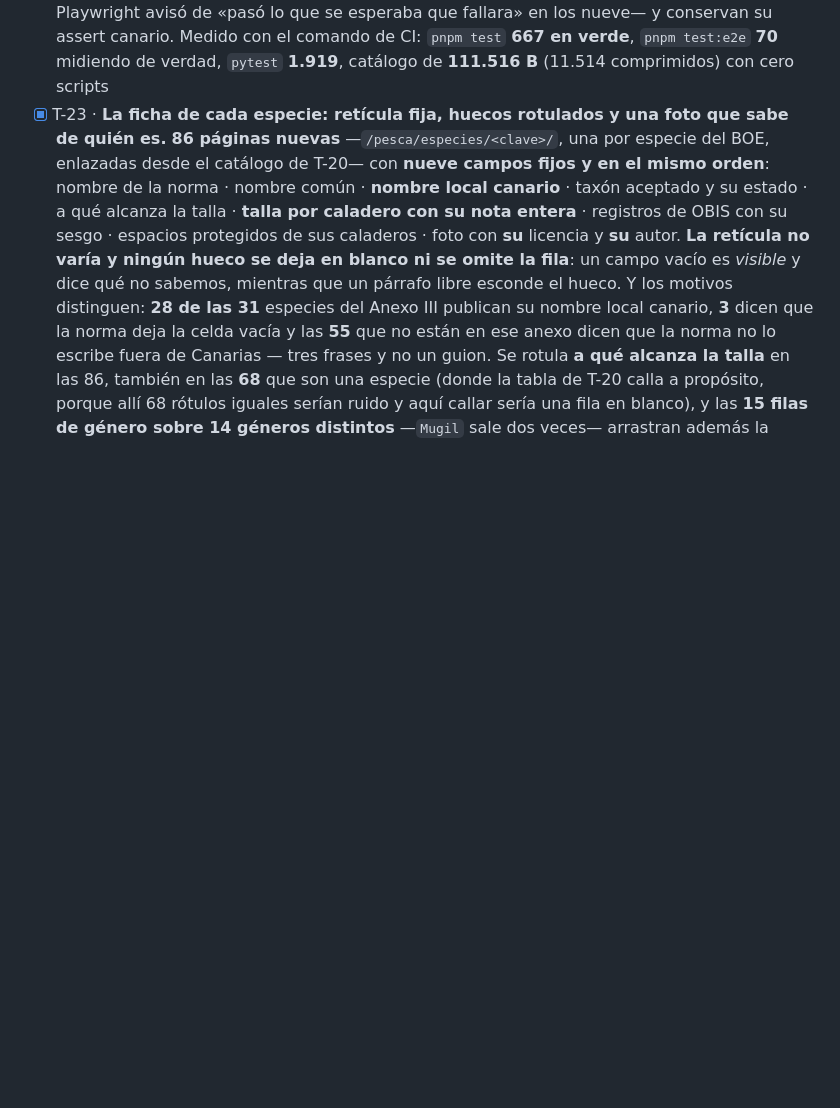
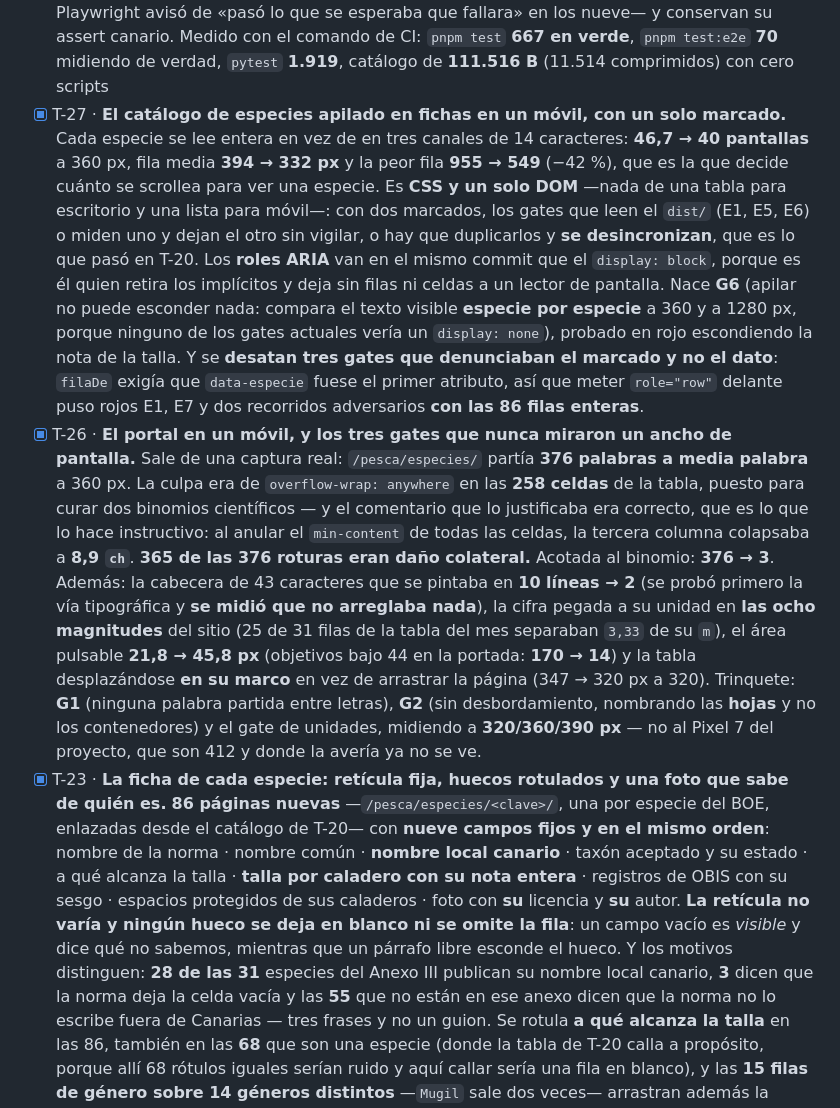
Before and after one commit to JavierCervilla/mareia, a Markdown page: ROADMAP.md, the part around the change. GitHub-like rendering; blank space fills up the shorter version.

Commit message:
T-27: la entrada de T-27 en el roadmap, y la de T-26 que se mergeo sin ella
T-26 exigia en su DoD actualizar ROADMAP.md y no lo hice: el script que escribio
su changelog no llego a la entrada del roadmap y no lo comprobe. Se mergeo con el
roadmap sin contar lo que hizo. Va aqui porque el roadmap es el estado publico del
proyecto y una trayectoria que no aparece en el no ha terminado de contarse.

Co-Authored-By: Claude Opus 5 <noreply@anthropic.com>
Claude-Session: https://claude.ai/code/session_012xQK4ESs9GzHBoWbE8ZCCK

```diff
--- a/ROADMAP.md
+++ b/ROADMAP.md
@@ -249,6 +249,33 @@
       se esperaba que fallara» en los nueve— y conservan su assert canario. Medido con el comando de
       CI: `pnpm test` **667 en verde**, `pnpm test:e2e` **70** midiendo de verdad,
       `pytest` **1.919**, catálogo de **111.516 B** (11.514 comprimidos) con cero scripts
+- [x] T-27 · **El catálogo de especies apilado en fichas en un móvil, con un solo marcado.** Cada
+      especie se lee entera en vez de en tres canales de 14 caracteres: **46,7 → 40 pantallas** a
+      360 px, fila media **394 → 332 px** y la peor fila **955 → 549** (−42 %), que es la que decide
+      cuánto se scrollea para ver una especie. Es **CSS y un solo DOM** —nada de una tabla para
+      escritorio y una lista para móvil—: con dos marcados, los gates que leen el `dist/` (E1, E5, E6)
+      o miden uno y dejan el otro sin vigilar, o hay que duplicarlos y **se desincronizan**, que es lo
+      que pasó en T-20. Los **roles ARIA** van en el mismo commit que el `display: block`, porque es
+      él quien retira los implícitos y deja sin filas ni celdas a un lector de pantalla. Nace **G6**
+      (apilar no puede esconder nada: compara el texto visible **especie por especie** a 360 y a
+      1280 px, porque ninguno de los gates actuales vería un `display: none`), probado en rojo
+      escondiendo la nota de la talla. Y se **desatan tres gates que denunciaban el marcado y no el
+      dato**: `filaDe` exigía que `data-especie` fuese el primer atributo, así que meter `role="row"`
+      delante puso rojos E1, E7 y dos recorridos adversarios **con las 86 filas enteras**.
+- [x] T-26 · **El portal en un móvil, y los tres gates que nunca miraron un ancho de pantalla.** Sale
+      de una captura real: `/pesca/especies/` partía **376 palabras a media palabra** a 360 px. La
+      culpa era de `overflow-wrap: anywhere` en las **258 celdas** de la tabla, puesto para curar dos
+      binomios científicos — y el comentario que lo justificaba era correcto, que es lo que lo hace
+      instructivo: al anular el `min-content` de todas las celdas, la tercera columna colapsaba a
+      **8,9 `ch`**. **365 de las 376 roturas eran daño colateral.** Acotada al binomio: **376 → 3**.
+      Además: la cabecera de 43 caracteres que se pintaba en **10 líneas → 2** (se probó primero la
+      vía tipográfica y **se midió que no arreglaba nada**), la cifra pegada a su unidad en **las ocho
+      magnitudes** del sitio (25 de 31 filas de la tabla del mes separaban `3,33` de su `m`), el área
+      pulsable **21,8 → 45,8 px** (objetivos bajo 44 en la portada: **170 → 14**) y la tabla
+      desplazándose **en su marco** en vez de arrastrar la página (347 → 320 px a 320). Trinquete:
+      **G1** (ninguna palabra partida entre letras), **G2** (sin desbordamiento, nombrando las
+      **hojas** y no los contenedores) y el gate de unidades, midiendo a **320/360/390 px** — no al
+      Pixel 7 del proyecto, que son 412 y donde la avería ya no se ve.
 - [x] T-23 · **La ficha de cada especie: retícula fija, huecos rotulados y una foto que sabe de quién
       es.** **86 páginas nuevas** —`/pesca/especies/<clave>/`, una por
       especie del BOE, enlazadas desde el catálogo de T-20— con **nueve campos fijos y en el mismo
```
